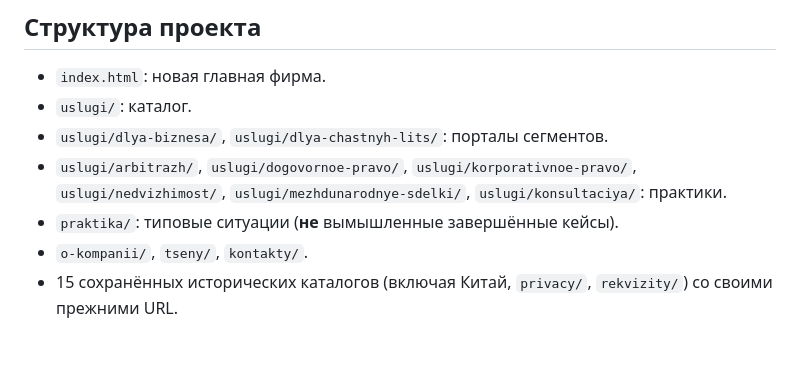
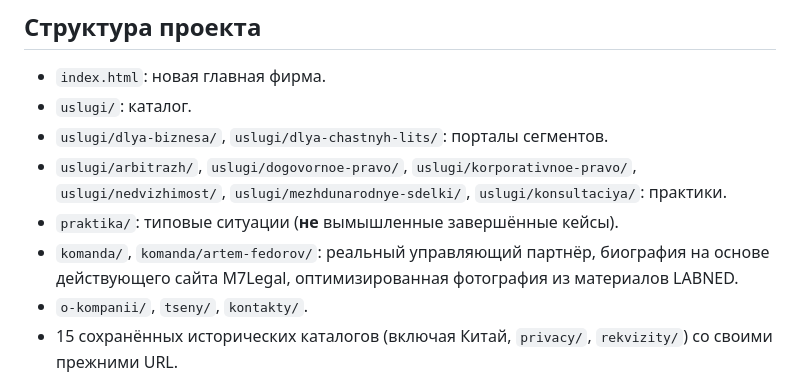
Before and after one commit to pushkarenkoalexandr35-cmyk/m7legal-site, a Markdown page: SITE-PLAN.md, the part around the change. GitHub-like rendering; blank space fills up the shorter version.

Commit message:
docs: add verified managing partner and update production launch plan

```diff
--- a/SITE-PLAN.md
+++ b/SITE-PLAN.md
@@ -19,6 +19,7 @@
 - `uslugi/dlya-biznesa/`, `uslugi/dlya-chastnyh-lits/`: порталы сегментов.
 - `uslugi/arbitrazh/`, `uslugi/dogovornoe-pravo/`, `uslugi/korporativnoe-pravo/`, `uslugi/nedvizhimost/`, `uslugi/mezhdunarodnye-sdelki/`, `uslugi/konsultaciya/`: практики.
 - `praktika/`: типовые ситуации (**не** вымышленные завершённые кейсы).
+- `komanda/`, `komanda/artem-fedorov/`: реальный управляющий партнёр, биография на основе действующего сайта M7Legal, оптимизированная фотография из материалов LABNED.
 - `o-kompanii/`, `tseny/`, `kontakty/`.
 - 15 сохранённых исторических каталогов (включая Китай, `privacy/`, `rekvizity/`) со своими прежними URL.
 - `legacy.css`: исходные стили исторических посадочных страниц, чтобы не ломать их интерфейс.
```
